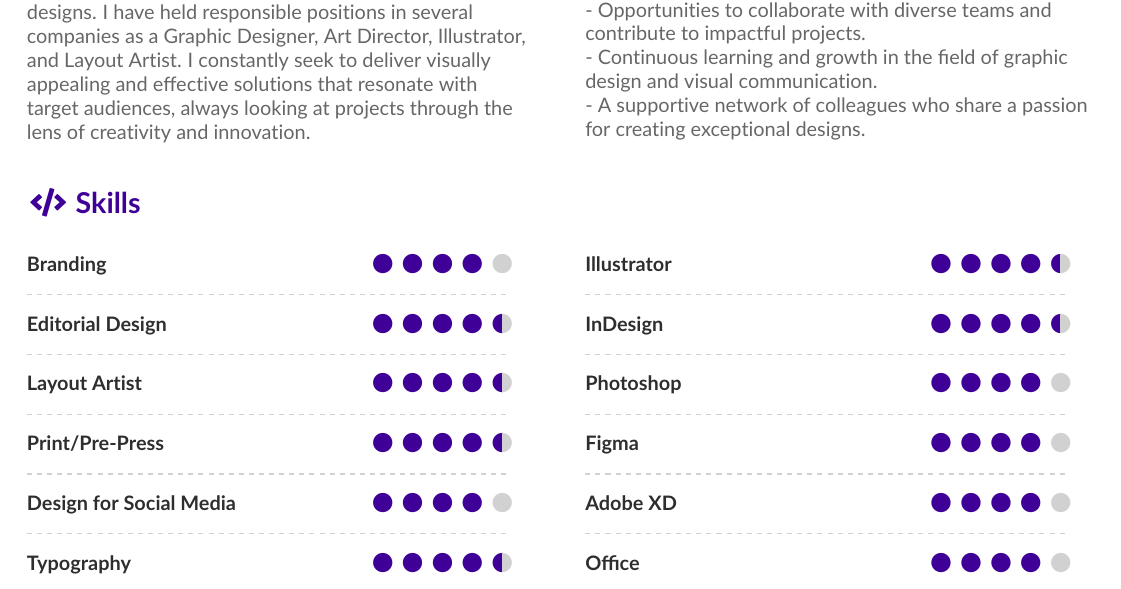
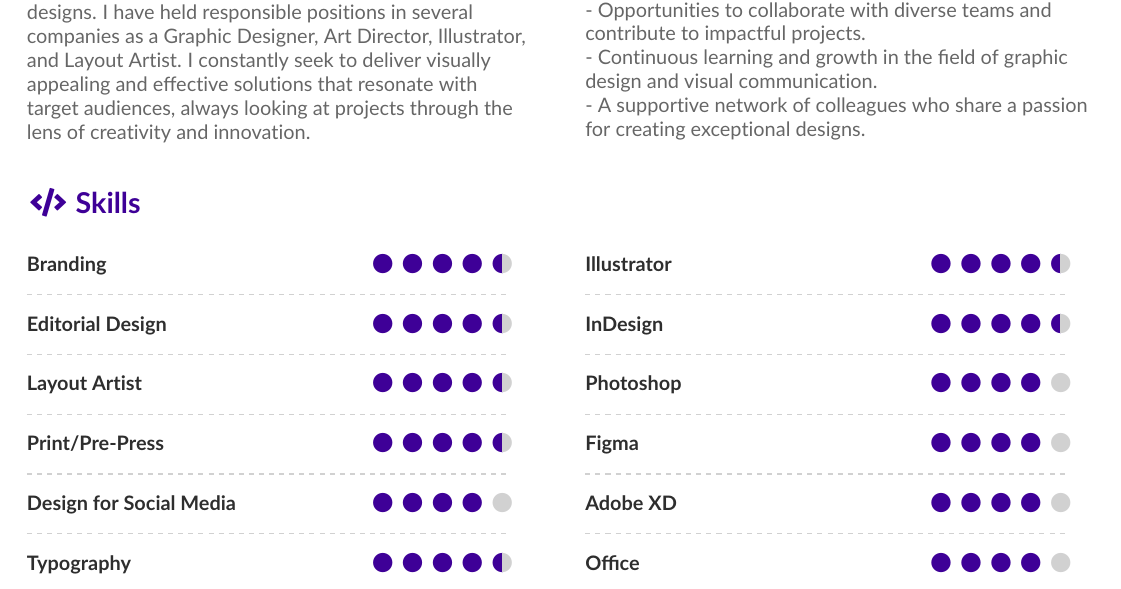
Before and after one commit to Polyhistor/Resume-Josi, a LaTeX CV (main.tex): part of page 1 of 2, cut so that both start at the same text. The pictures show the PDF file main.pdf that the author committed with the source.

Commit message:
fixed an error

```diff
--- a/main.tex
+++ b/main.tex
@@ -190,7 +190,7 @@ With close to a decade of dynamic and innovative experience, I bring invaluable
 \cvsection[\faCode]{Skills}
 
 \begin{paracol}{2}
-  \cvskill{Branding}{4}
+  \cvskill{Branding}{4.5}
   \divider
   \cvskill{Editorial Design}{4.5}
   \divider
```
Also changed, not shown: Josi-profile.jpeg (renamed from WhatsApp Image 2024-06-15 at 12.15.10.jpeg), main.pdf, 4 other files.
